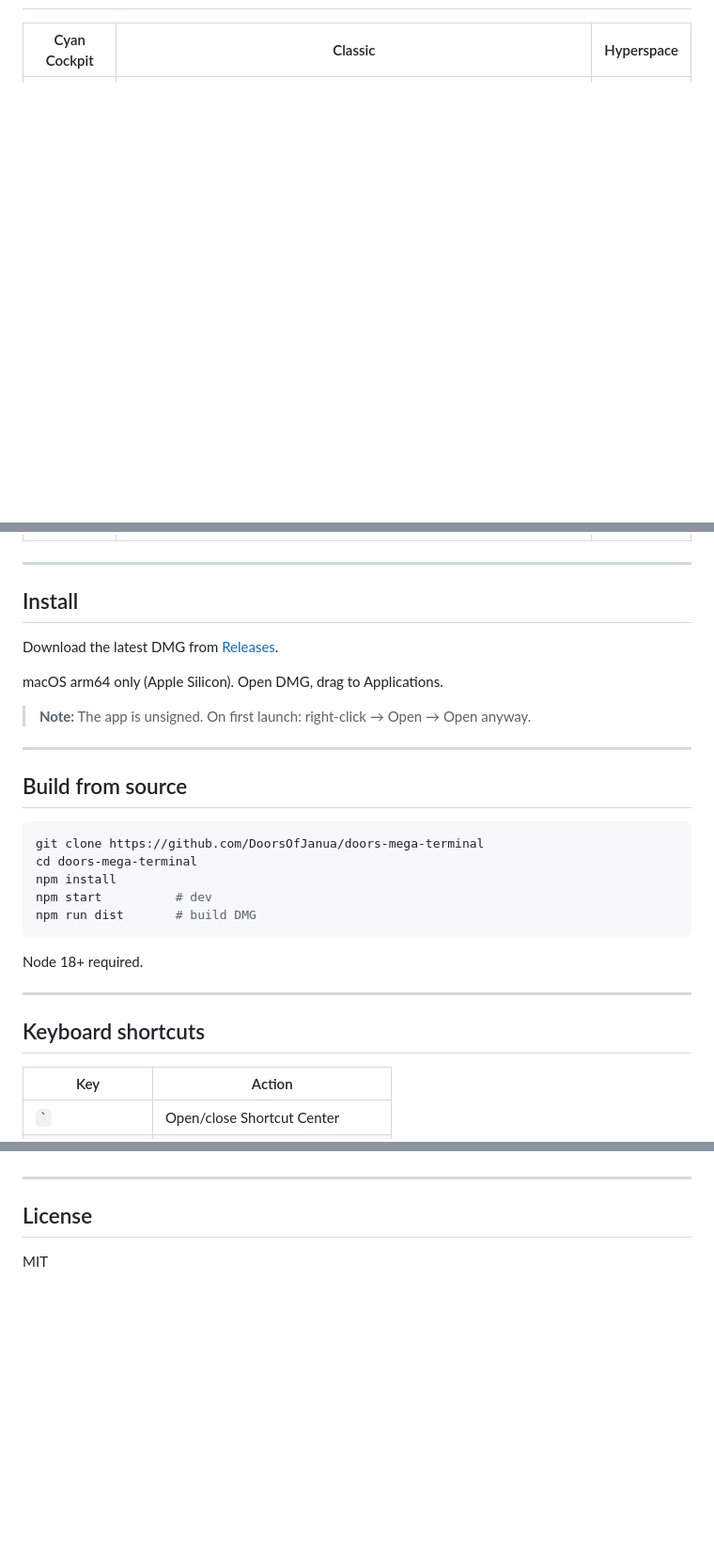
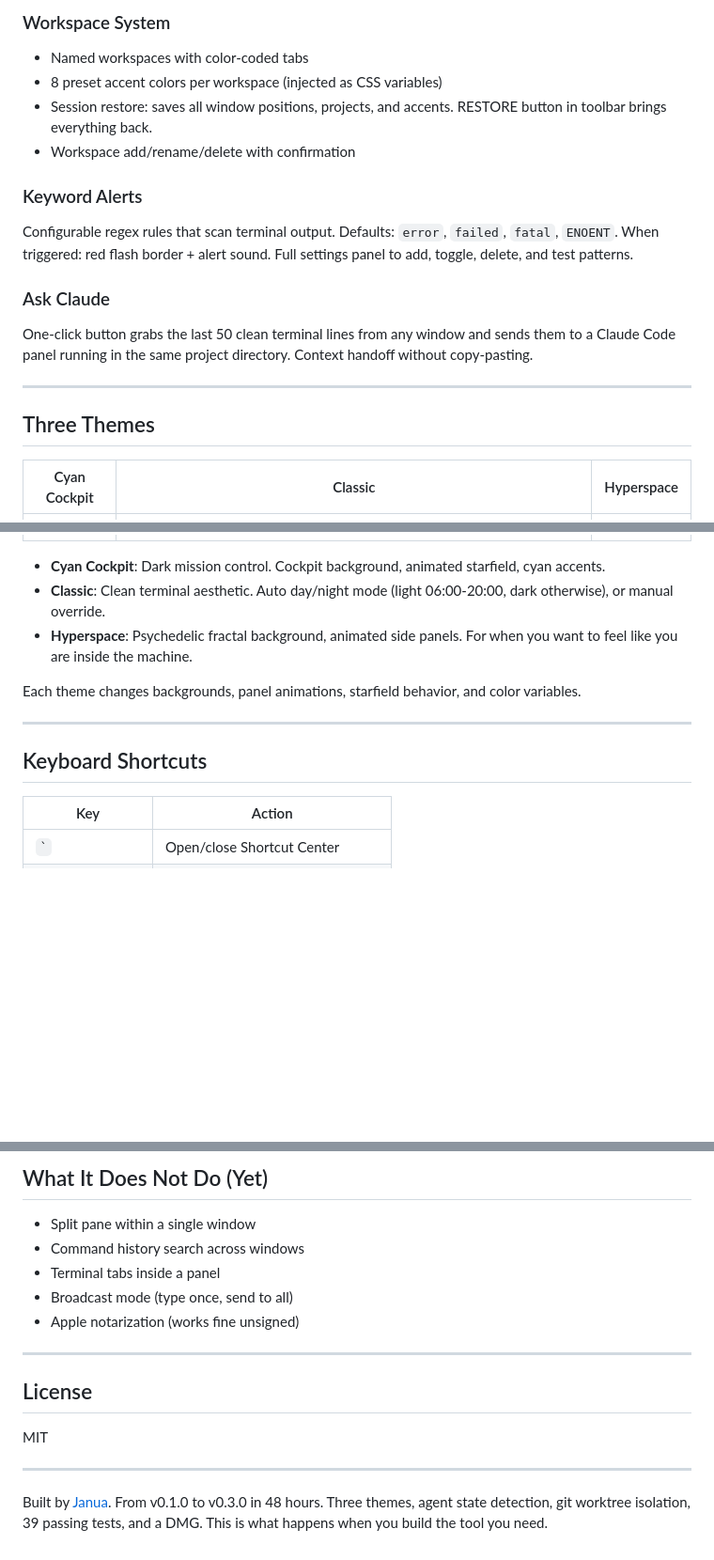
Before and after one commit to DoorsOfJanua/doors-mega-terminal, a Markdown page: README.md, 3 parts joined by grey strips. Shown at 94% size. Rendered like a GitHub page; blank space fills up the shorter version.

````diff
--- a/README.md
+++ b/README.md
@@ -37,35 +60,35 @@ DMT gives you a command center for your terminals. Launch multiple Claude Code s
+### Workspace System
+
+- Named workspaces with color-coded tabs
+- 8 preset accent colors per workspace (injected as CSS variables)
+- Session restore: saves all window positions, projects, and accents. RESTORE button in toolbar brings everything back.
+- Workspace add/rename/delete with confirmation
+
+### Keyword Alerts
+
+Configurable regex rules that scan terminal output. Defaults: `error`, `failed`, `fatal`, `ENOENT`. When triggered: red flash border + alert sound. Full settings panel to add, toggle, delete, and test patterns.
+
+### Ask Claude
+
+One-click button grabs the last 50 clean terminal lines from any window and sends them to a Claude Code panel running in the same project directory. Context handoff without copy-pasting.
+
+---
+
+## Three Themes
 
 | Cyan Cockpit | Classic | Hyperspace |
 |---|---|---|
 | ![](screenshots/spaceship-theme.png) | ![](screenshots/classic-theme.png) | ![](screenshots/hyperspace-theme.png) |
 
----
+- **Cyan Cockpit**: Dark mission control. Cockpit background, animated starfield, cyan accents.
+- **Classic**: Clean terminal aesthetic. Auto day/night mode (light 06:00-20:00, dark otherwise), or manual override.
+- **Hyperspace**: Psychedelic fractal background, animated side panels. For when you want to feel like you are inside the machine.
 
-## Install
-
-Download the latest DMG from [Releases](https://github.com/DoorsOfJanua/doors-mega-terminal/releases).
-
-macOS arm64 only (Apple Silicon). Open DMG, drag to Applications.
-
-> **Note:** The app is unsigned. On first launch: right-click → Open → Open anyway.
+Each theme changes backgrounds, panel animations, starfield behavior, and color variables.
 
 ---
 
-## Build from source
-
-```bash
-git clone https://github.com/DoorsOfJanua/doors-mega-terminal
-cd doors-mega-terminal
-npm install
-npm start          # dev
-npm run dist       # build DMG
-```
-
-Node 18+ required.
-
----
-
-## Keyboard shortcuts
+## Keyboard Shortcuts
 
 | Key | Action |
 |---|---|
@@ -105,6 +188,17 @@ Add to `~/.claude/settings.json` to get the stop signal (snake animation + sound
+## What It Does Not Do (Yet)
+
+- Split pane within a single window
+- Command history search across windows
+- Terminal tabs inside a panel
+- Broadcast mode (type once, send to all)
+- Apple notarization (works fine unsigned)
 
 ---
 
 ## License
 
 MIT
+
+---
+
+Built by [Janua](https://doorsofjanua.com). From v0.1.0 to v0.3.0 in 48 hours. Three themes, agent state detection, git worktree isolation, 39 passing tests, and a DMG. This is what happens when you build the tool you need.
````
Also changed, not shown: other parts of README.md (+114 -31 lines).
